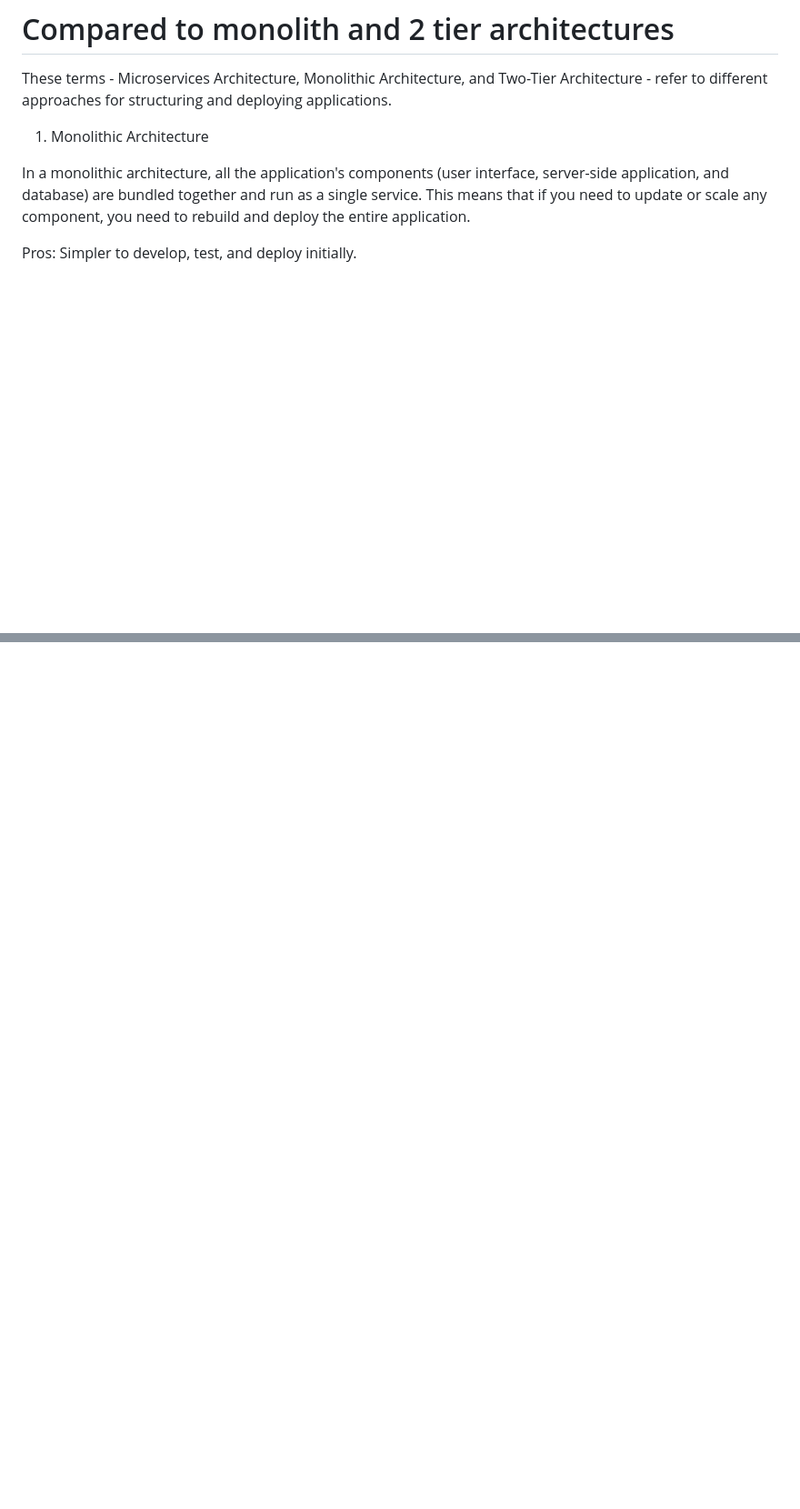
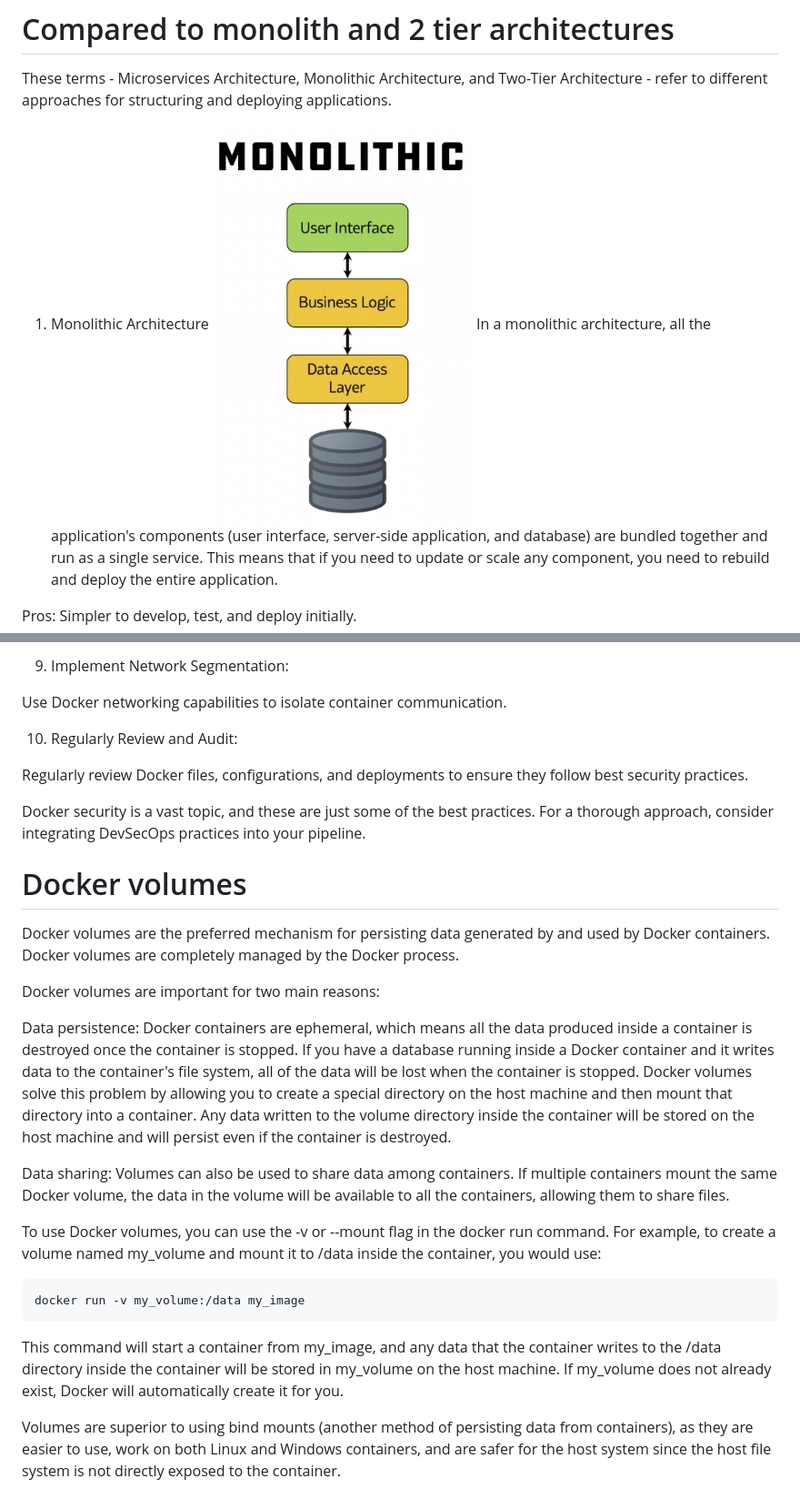
Before and after one commit to basil-kh/Micro-Services, a Markdown page: README.md, 2 parts joined by grey strips. Shown: that part at 91% size. Drawn GitHub-style; pictures changed too: imgs-readme/mono.png (added); blank space fills up the shorter version.

Commit message:
added docker md and docker files

````diff
--- a/README.md
+++ b/README.md
@@ -83,7 +83,7 @@ Remember, choosing the right architecture depends on your specific project requi
 These terms - Microservices Architecture, Monolithic Architecture, and Two-Tier Architecture - refer to different approaches for structuring and deploying applications.
 
 1. Monolithic Architecture
-
+![Alt text](imgs-readme/mono.png)
 In a monolithic architecture, all the application's components (user interface, server-side application, and database) are bundled together and run as a single service. This means that if you need to update or scale any component, you need to rebuild and deploy the entire application.
 
 Pros: Simpler to develop, test, and deploy initially.
@@ -133,0 +191,27 @@ Remember, while Docker offers many benefits, it may not always be the best tool
+9. Implement Network Segmentation:
+
+Use Docker networking capabilities to isolate container communication.
+
+10. Regularly Review and Audit:
+
+Regularly review Docker files, configurations, and deployments to ensure they follow best security practices.
+
+Docker security is a vast topic, and these are just some of the best practices. For a thorough approach, consider integrating DevSecOps practices into your pipeline.
+
+# Docker volumes
+Docker volumes are the preferred mechanism for persisting data generated by and used by Docker containers. Docker volumes are completely managed by the Docker process.
+
+Docker volumes are important for two main reasons:
+
+Data persistence: Docker containers are ephemeral, which means all the data produced inside a container is destroyed once the container is stopped. If you have a database running inside a Docker container and it writes data to the container's file system, all of the data will be lost when the container is stopped. Docker volumes solve this problem by allowing you to create a special directory on the host machine and then mount that directory into a container. Any data written to the volume directory inside the container will be stored on the host machine and will persist even if the container is destroyed.
+
+Data sharing: Volumes can also be used to share data among containers. If multiple containers mount the same Docker volume, the data in the volume will be available to all the containers, allowing them to share files.
+
+To use Docker volumes, you can use the -v or --mount flag in the docker run command. For example, to create a volume named my_volume and mount it to /data inside the container, you would use:
+
+```bash
+docker run -v my_volume:/data my_image
+```
+This command will start a container from my_image, and any data that the container writes to the /data directory inside the container will be stored in my_volume on the host machine. If my_volume does not already exist, Docker will automatically create it for you.
+
+Volumes are superior to using bind mounts (another method of persisting data from containers), as they are easier to use, work on both Linux and Windows containers, and are safer for the host system since the host file system is not directly exposed to the container.
````
Also changed, not shown: other parts of README.md (+57 -0 lines), docker/dockercommands.md (added, +96 -0 lines), docker/dockersteps.md (added, +201 -0 lines), imgs-readme/error.png (added), 8 other files.
